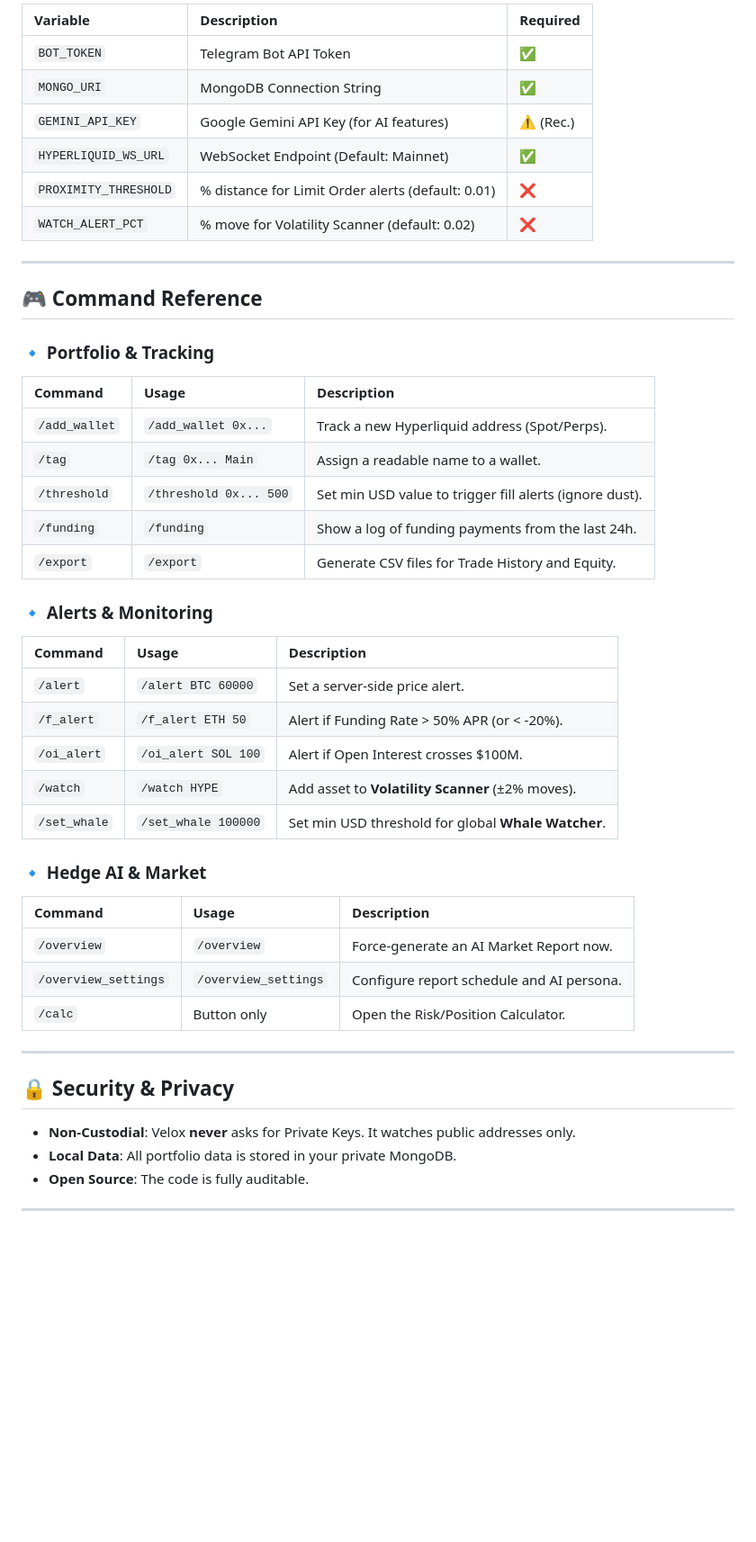
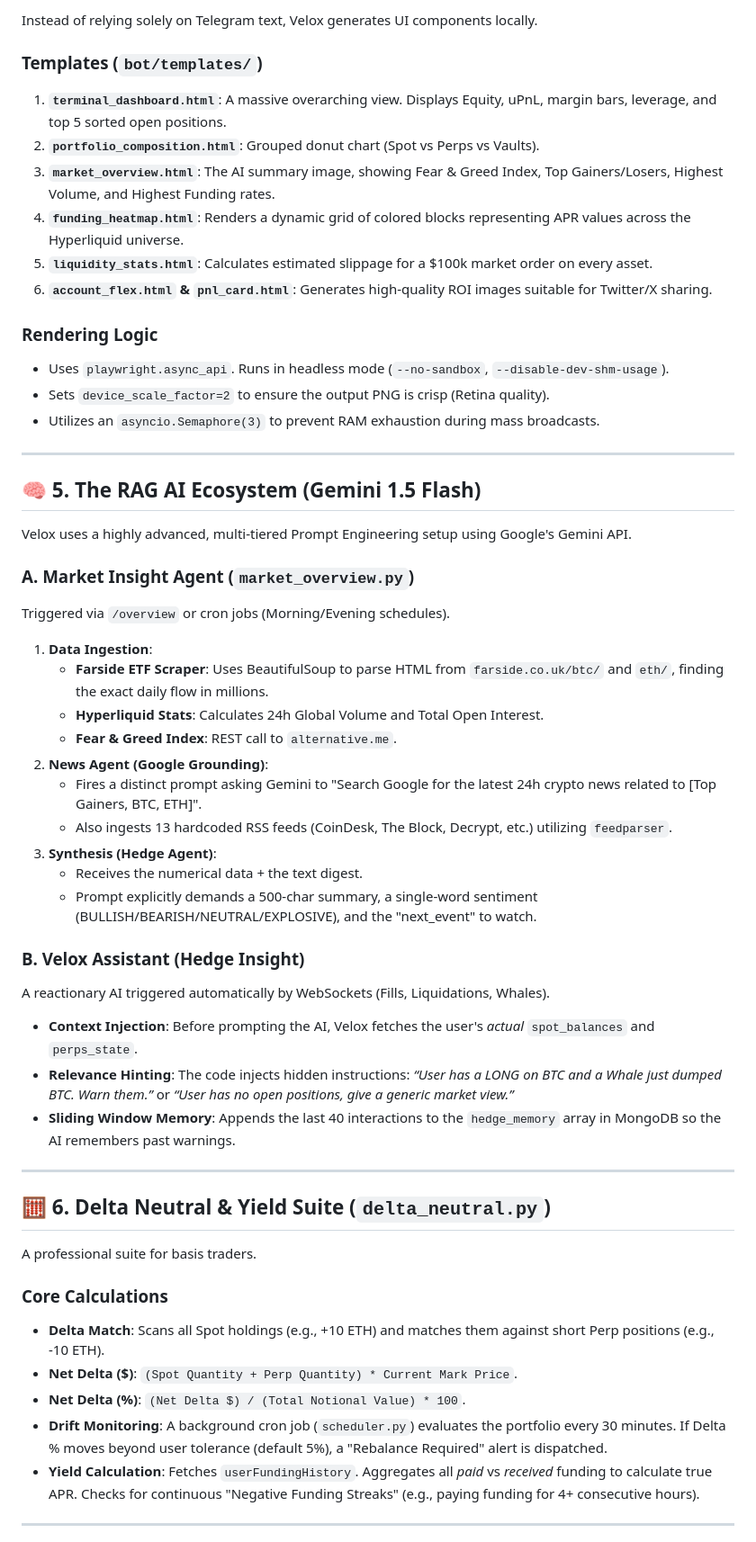
Before and after one commit to qzbxw/velox, a Markdown page: README.md, the part around one of its changes. Shown at 90% size. GitHub-like rendering; blank space fills up the shorter version.

```diff
--- a/README.md
+++ b/README.md
@@ -121,48 +75,56 @@ make help          # All commands
 
-| Variable | Description | Required |
-| :--- | :--- | :--- |
-| `BOT_TOKEN` | Telegram Bot API Token | ✅ |
-| `MONGO_URI` | MongoDB Connection String | ✅ |
-| `GEMINI_API_KEY` | Google Gemini API Key (for AI features) | ⚠️ (Rec.) |
-| `HYPERLIQUID_WS_URL` | WebSocket Endpoint (Default: Mainnet) | ✅ |
-| `PROXIMITY_THRESHOLD` | % distance for Limit Order alerts (default: 0.01) | ❌ |
-| `WATCH_ALERT_PCT` | % move for Volatility Scanner (default: 0.02) | ❌ |
+Instead of relying solely on Telegram text, Velox generates UI components locally.
+
+### Templates (`bot/templates/`)
+1.  **`terminal_dashboard.html`**: A massive overarching view. Displays Equity, uPnL, margin bars, leverage, and top 5 sorted open positions.
+2.  **`portfolio_composition.html`**: Grouped donut chart (Spot vs Perps vs Vaults).
+3.  **`market_overview.html`**: The AI summary image, showing Fear & Greed Index, Top Gainers/Losers, Highest Volume, and Highest Funding rates.
+4.  **`funding_heatmap.html`**: Renders a dynamic grid of colored blocks representing APR values across the Hyperliquid universe.
+5.  **`liquidity_stats.html`**: Calculates estimated slippage for a $100k market order on every asset.
+6.  **`account_flex.html` & `pnl_card.html`**: Generates high-quality ROI images suitable for Twitter/X sharing.
+
+### Rendering Logic
+*   Uses `playwright.async_api`. Runs in headless mode (`--no-sandbox`, `--disable-dev-shm-usage`).
+*   Sets `device_scale_factor=2` to ensure the output PNG is crisp (Retina quality).
+*   Utilizes an `asyncio.Semaphore(3)` to prevent RAM exhaustion during mass broadcasts.
 
 ---
 
-## 🎮 Command Reference
+## 🧠 5. The RAG AI Ecosystem (Gemini 1.5 Flash)
 
-### 🔹 Portfolio & Tracking
-| Command | Usage | Description |
-| :--- | :--- | :--- |
-| `/add_wallet` | `/add_wallet 0x...` | Track a new Hyperliquid address (Spot/Perps). |
-| `/tag` | `/tag 0x... Main` | Assign a readable name to a wallet. |
-| `/threshold` | `/threshold 0x... 500` | Set min USD value to trigger fill alerts (ignore dust). |
-| `/funding` | `/funding` | Show a log of funding payments from the last 24h. |
-| `/export` | `/export` | Generate CSV files for Trade History and Equity. |
+Velox uses a highly advanced, multi-tiered Prompt Engineering setup using Google's Gemini API.
 
-### 🔹 Alerts & Monitoring
-| Command | Usage | Description |
-| :--- | :--- | :--- |
-| `/alert` | `/alert BTC 60000` | Set a server-side price alert. |
-| `/f_alert` | `/f_alert ETH 50` | Alert if Funding Rate > 50% APR (or < -20%). |
-| `/oi_alert` | `/oi_alert SOL 100` | Alert if Open Interest crosses $100M. |
-| `/watch` | `/watch HYPE` | Add asset to **Volatility Scanner** (±2% moves). |
-| `/set_whale` | `/set_whale 100000` | Set min USD threshold for global **Whale Watcher**. |
+### A. Market Insight Agent (`market_overview.py`)
+Triggered via `/overview` or cron jobs (Morning/Evening schedules).
+1.  **Data Ingestion**:
+    *   **Farside ETF Scraper**: Uses BeautifulSoup to parse HTML from `farside.co.uk/btc/` and `eth/`, finding the exact daily flow in millions.
+    *   **Hyperliquid Stats**: Calculates 24h Global Volume and Total Open Interest.
+    *   **Fear & Greed Index**: REST call to `alternative.me`.
+2.  **News Agent (Google Grounding)**:
+    *   Fires a distinct prompt asking Gemini to "Search Google for the latest 24h crypto news related to [Top Gainers, BTC, ETH]".
+    *   Also ingests 13 hardcoded RSS feeds (CoinDesk, The Block, Decrypt, etc.) utilizing `feedparser`.
+3.  **Synthesis (Hedge Agent)**:
+    *   Receives the numerical data + the text digest.
+    *   Prompt explicitly demands a 500-char summary, a single-word sentiment (BULLISH/BEARISH/NEUTRAL/EXPLOSIVE), and the "next_event" to watch.
 
-### 🔹 Hedge AI & Market
-| Command | Usage | Description |
-| :--- | :--- | :--- |
-| `/overview` | `/overview` | Force-generate an AI Market Report now. |
-| `/overview_settings` | `/overview_settings` | Configure report schedule and AI persona. |
-| `/calc` | Button only | Open the Risk/Position Calculator. |
+### B. Velox Assistant (Hedge Insight)
+A reactionary AI triggered automatically by WebSockets (Fills, Liquidations, Whales).
+*   **Context Injection**: Before prompting the AI, Velox fetches the user's *actual* `spot_balances` and `perps_state`.
+*   **Relevance Hinting**: The code injects hidden instructions: *“User has a LONG on BTC and a Whale just dumped BTC. Warn them.”* or *“User has no open positions, give a generic market view.”*
+*   **Sliding Window Memory**: Appends the last 40 interactions to the `hedge_memory` array in MongoDB so the AI remembers past warnings.
 
 ---
 
-## 🔒 Security & Privacy
-*   **Non-Custodial**: Velox **never** asks for Private Keys. It watches public addresses only.
-*   **Local Data**: All portfolio data is stored in your private MongoDB.
-*   **Open Source**: The code is fully auditable.
+## 🧮 6. Delta Neutral & Yield Suite (`delta_neutral.py`)
+
+A professional suite for basis traders.
+
+### Core Calculations
+*   **Delta Match**: Scans all Spot holdings (e.g., +10 ETH) and matches them against short Perp positions (e.g., -10 ETH).
+*   **Net Delta ($)**: `(Spot Quantity + Perp Quantity) * Current Mark Price`.
+*   **Net Delta (%)**: `(Net Delta $) / (Total Notional Value) * 100`.
+*   **Drift Monitoring**: A background cron job (`scheduler.py`) evaluates the portfolio every 30 minutes. If Delta % moves beyond user tolerance (default 5%), a "Rebalance Required" alert is dispatched.
+*   **Yield Calculation**: Fetches `userFundingHistory`. Aggregates all *paid* vs *received* funding to calculate true APR. Checks for continuous "Negative Funding Streaks" (e.g., paying funding for 4+ consecutive hours).
 
 ---
 
```
Also changed, not shown: other parts of README.md (+124 -99 lines).
